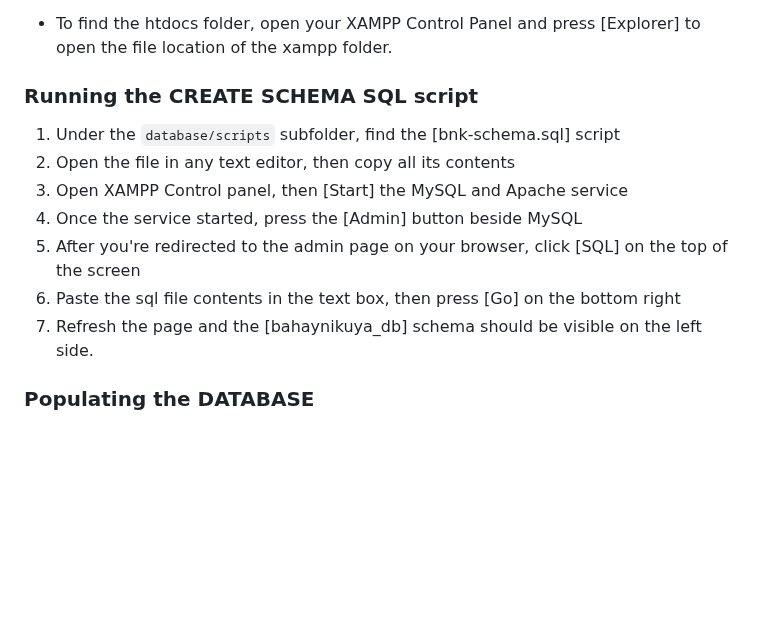
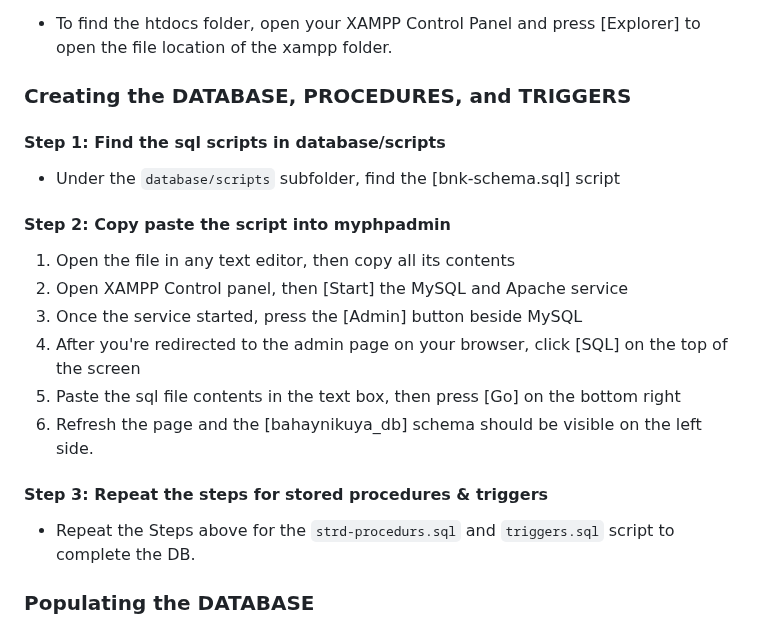
Before and after one commit to jeremiahmaxwellang/ITDBADM-Bahay-Ni-Kuya, a Markdown page: README.md, the part around one of its changes. Drawn GitHub-style; blank space fills up the shorter version.

Commit message:
readme: added instructions for running stored procedure & trigger scripts

````diff
--- a/README.md
+++ b/README.md
@@ -22,14 +22,20 @@ Bahay Ni Kuya is a website where users can purchase houses and view pertinent de
 * To find the htdocs folder, open your XAMPP Control Panel and press [Explorer] to open
 the file location of the xampp folder.
 
-### Running the CREATE SCHEMA SQL script
-1. Under the ```database/scripts``` subfolder, find the [bnk-schema.sql] script
-2. Open the file in any text editor, then copy all its contents
-3. Open XAMPP Control panel, then [Start] the MySQL and Apache service
-4. Once the service started, press the [Admin] button beside MySQL
+### Creating the DATABASE, PROCEDURES, and TRIGGERS
+#### Step 1: Find the sql scripts in database/scripts
+* Under the ```database/scripts``` subfolder, find the [bnk-schema.sql] script
+
+#### Step 2: Copy paste the script into myphpadmin
+1. Open the file in any text editor, then copy all its contents
+2. Open XAMPP Control panel, then [Start] the MySQL and Apache service
+3. Once the service started, press the [Admin] button beside MySQL
 5. After you're redirected to the admin page on your browser, click [SQL] on the top of the screen
 6. Paste the sql file contents in the text box, then press [Go] on the bottom right
 7. Refresh the page and the [bahaynikuya_db] schema should be visible on the left side.
+
+#### Step 3: Repeat the steps for stored procedures & triggers
+* Repeat the Steps above for the ```strd-procedurs.sql``` and ```triggers.sql``` script to complete the DB.
 
 ### Populating the DATABASE
 1. PREREQUISITE: Ensure the [bahaynikuya_db] schema exists in your phpadmin databases
````
Also changed, not shown: other parts of README.md (+1 -1 lines).
